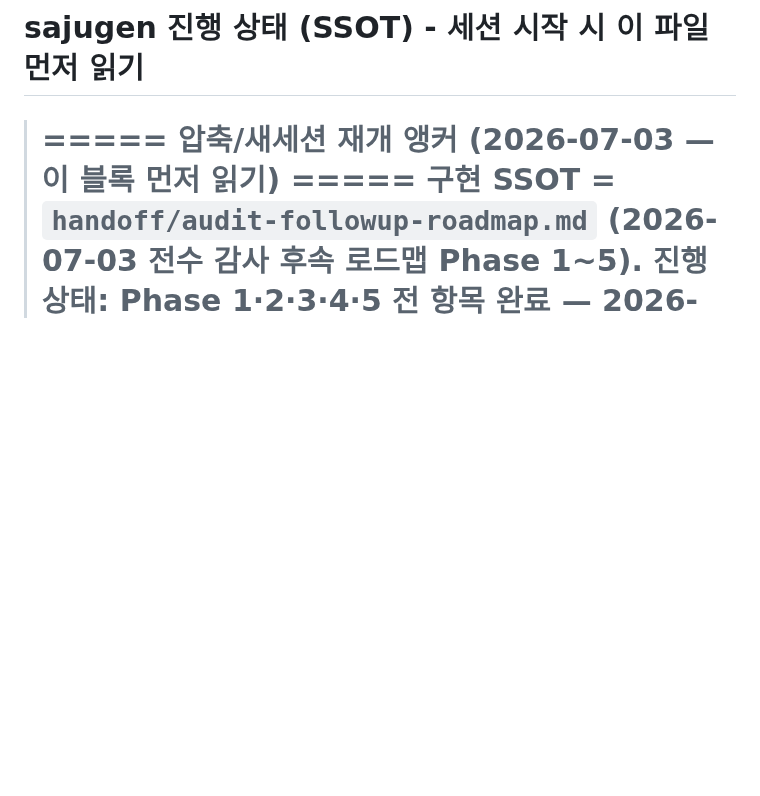
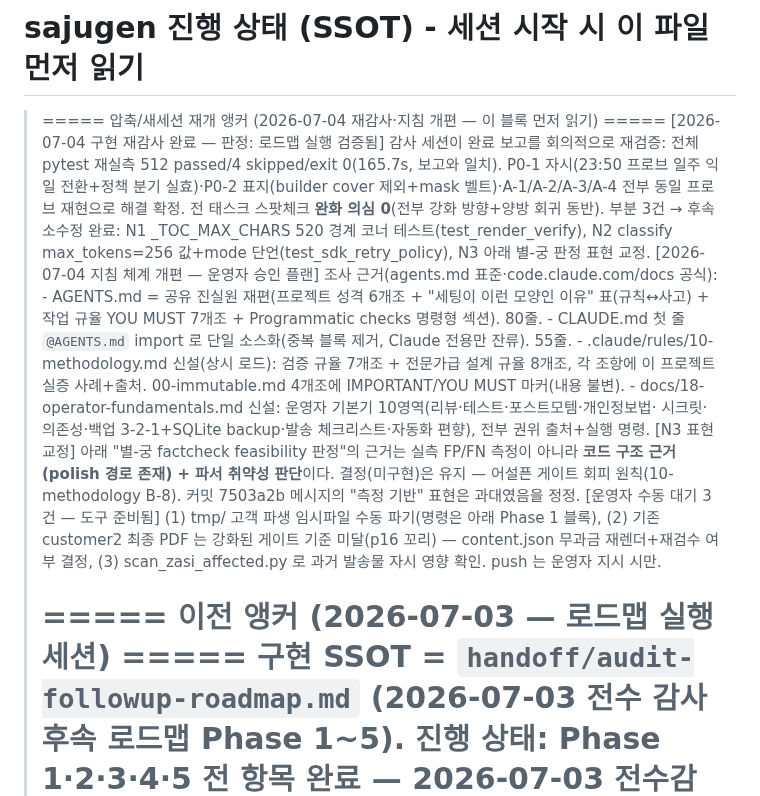
Before and after one commit to soso4877-collab/TEST-PROJECT, a Markdown page: sajugen/STATE.md, the part around the change. GitHub-like rendering; blank space fills up the shorter version.

Commit message:
docs(sajugen): STATE 재개 앵커 갱신 — 재감사 판정·지침 개편·N3 표현 교정
- 2026-07-04 구현 재감사 결과 기록: pytest 512(->513) 재실측 일치, P0/A 항목 동일 프로브
  재현 해결 확정, 전 태스크 스팟체크 완화 의심 0, 부분 3건 소수정(N1~N3) 완료.
- 지침 체계 개편 기록(AGENTS 재편·CLAUDE @import·rules 10-methodology·docs/18).
- N3: 별-궁 판정 근거를 '측정 기반'에서 '코드 구조 근거+취약성 판단'으로 정정(결정 유지).
- 운영자 수동 대기 3건 명시(tmp 파기·customer2 재렌더 판단·자시 영향 스캔).

Co-Authored-By: Claude Fable 5 <noreply@anthropic.com>

```diff
--- a/sajugen/STATE.md
+++ b/sajugen/STATE.md
@@ -1,6 +1,29 @@
 # sajugen 진행 상태 (SSOT) - 세션 시작 시 이 파일 먼저 읽기
 
-> ===== 압축/새세션 재개 앵커 (2026-07-03 — 이 블록 먼저 읽기) =====
+> ===== 압축/새세션 재개 앵커 (2026-07-04 재감사·지침 개편 — 이 블록 먼저 읽기) =====
+>   [2026-07-04 구현 재감사 완료 — 판정: 로드맵 실행 검증됨] 감사 세션이 완료 보고를 회의적으로 재검증:
+>     전체 pytest 재실측 512 passed/4 skipped/exit 0(165.7s, 보고와 일치). P0-1 자시(23:50 프로브 일주
+>     익일 전환+정책 분기 실효)·P0-2 표지(builder cover 제외+mask 벨트)·A-1/A-2/A-3/A-4 전부 동일 프로브
+>     재현으로 해결 확정. 전 태스크 스팟체크 **완화 의심 0**(전부 강화 방향+양방 회귀 동반).
+>     부분 3건 → 후속 소수정 완료: N1 _TOC_MAX_CHARS 520 경계 코너 테스트(test_render_verify), N2 classify
+>     max_tokens=256 값+mode 단언(test_sdk_retry_policy), N3 아래 별-궁 판정 표현 교정.
+>   [2026-07-04 지침 체계 개편 — 운영자 승인 플랜] 조사 근거(agents.md 표준·code.claude.com/docs 공식):
+>     - AGENTS.md = 공유 진실원 재편(프로젝트 성격 6개조 + "세팅이 이런 모양인 이유" 표(규칙↔사고) +
+>       작업 규율 YOU MUST 7개조 + Programmatic checks 명령형 섹션). 80줄.
+>     - CLAUDE.md 첫 줄 `@AGENTS.md` import 로 단일 소스화(중복 블록 제거, Claude 전용만 잔류). 55줄.
+>     - .claude/rules/10-methodology.md 신설(상시 로드): 검증 규율 7개조 + 전문가급 설계 규율 8개조,
+>       각 조항에 이 프로젝트 실증 사례+출처. 00-immutable.md 4개조에 IMPORTANT/YOU MUST 마커(내용 불변).
+>     - docs/18-operator-fundamentals.md 신설: 운영자 기본기 10영역(리뷰·테스트·포스트모템·개인정보법·
+>       시크릿·의존성·백업 3-2-1+SQLite backup·발송 체크리스트·자동화 편향), 전부 권위 출처+실행 명령.
+>   [N3 표현 교정] 아래 "별-궁 factcheck feasibility 판정"의 근거는 실측 FP/FN 측정이 아니라
+>     **코드 구조 근거(polish 경로 존재) + 파서 취약성 판단**이다. 결정(미구현)은 유지 — 어설픈 게이트
+>     회피 원칙(10-methodology B-8). 커밋 7503a2b 메시지의 "측정 기반" 표현은 과대였음을 정정.
+>   [운영자 수동 대기 3건 — 도구 준비됨] (1) tmp/ 고객 파생 임시파일 수동 파기(명령은 아래 Phase 1 블록),
+>     (2) 기존 customer2 최종 PDF 는 강화된 게이트 기준 미달(p16 꼬리) — content.json 무과금 재렌더+재검수
+>     여부 결정, (3) scan_zasi_affected.py 로 과거 발송물 자시 영향 확인.
+>   push 는 운영자 지시 시만.
+>
+> ===== 이전 앵커 (2026-07-03 — 로드맵 실행 세션) =====
 >   구현 SSOT = `handoff/audit-followup-roadmap.md` (2026-07-03 전수 감사 후속 로드맵 Phase 1~5).
 >   진행 상태: **Phase 1·2·3·4·5 전 항목 완료 — 2026-07-03 전수감사 후속 로드맵 완결.**
 >     T5.1~T5.10 전부 소진(T5.7 측정 포함). 로컬 clean·전부 push.
```
